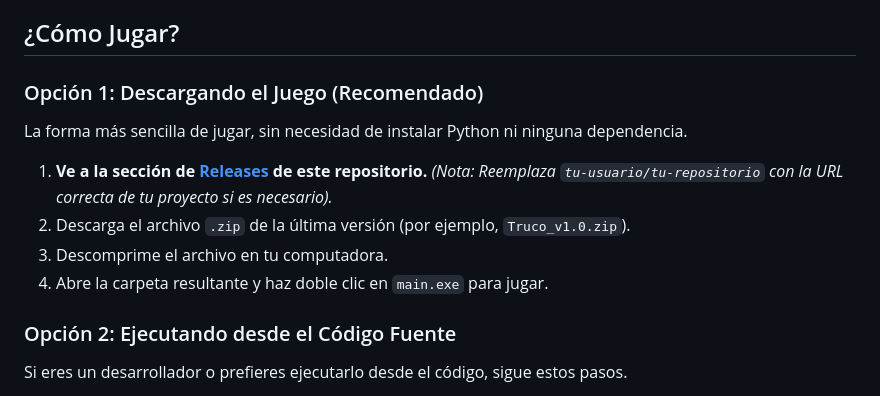
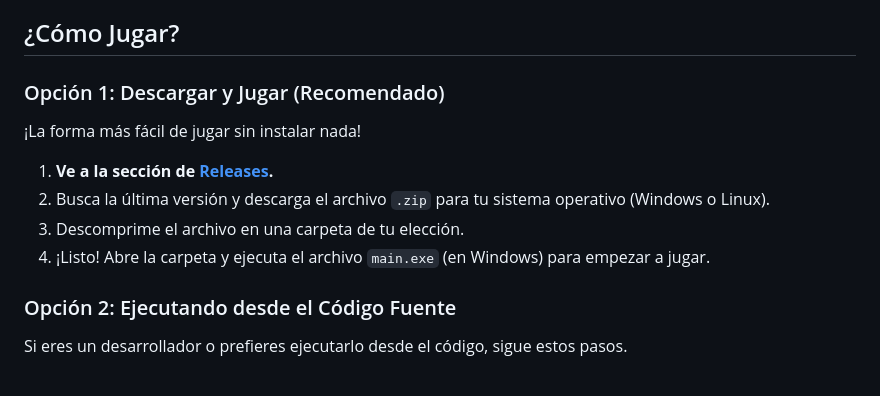
Before and after one commit to michelmassaad/Juego_Truco, a Markdown page: README.md, the part around the change. Drawn GitHub-style.

Commit message:
Revise download instructions in README
Updated instructions for downloading and playing the game.

```diff
--- a/README.md
+++ b/README.md
@@ -45,15 +45,14 @@ Para cumplir con las condiciones de aprobación del trabajo práctico, se aplica
 
 ## ¿Cómo Jugar?
 
-### Opción 1: Descargando el Juego (Recomendado)
+### Opción 1: Descargar y Jugar (Recomendado)
 
-La forma más sencilla de jugar, sin necesidad de instalar Python ni ninguna dependencia.
+¡La forma más fácil de jugar sin instalar nada!
 
-1.  **Ve a la sección de [Releases](https://github.com/tu-usuario/tu-repositorio/releases) de este repositorio.**
-    *(Nota: Reemplaza `tu-usuario/tu-repositorio` con la URL correcta de tu proyecto si es necesario).*
-2.  Descarga el archivo `.zip` de la última versión (por ejemplo, `Truco_v1.0.zip`).
-3.  Descomprime el archivo en tu computadora.
-4.  Abre la carpeta resultante y haz doble clic en `main.exe` para jugar.
+1.  **Ve a la sección de [Releases](https://github.com/michelmassaad/Juego_Truco/releases).**
+2.  Busca la última versión y descarga el archivo `.zip` para tu sistema operativo (Windows o Linux).
+3.  Descomprime el archivo en una carpeta de tu elección.
+4.  ¡Listo! Abre la carpeta y ejecuta el archivo `main.exe` (en Windows) para empezar a jugar.
 
 ### Opción 2: Ejecutando desde el Código Fuente
 
```
